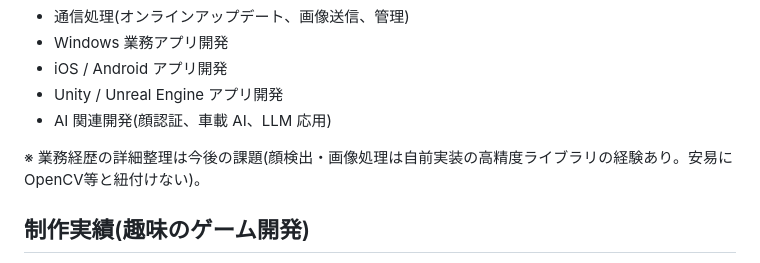
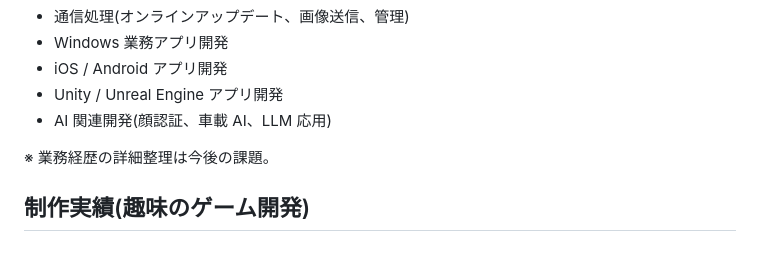
Before and after one commit to mamesiva64/mamesiva64.github.io, a Markdown page: profile.md, the part around the change. Drawn GitHub-style.

Commit message:
Trim career note in profile.md to keep details private
Co-Authored-By: Claude Fable 5 <noreply@anthropic.com>

```diff
--- a/profile.md
+++ b/profile.md
@@ -45,7 +45,7 @@ OpenGL, DirectX, Unity, Unreal Engine
 - Unity / Unreal Engine アプリ開発
 - AI 関連開発(顔認証、車載 AI、LLM 応用)
 
-※ 業務経歴の詳細整理は今後の課題(顔検出・画像処理は自前実装の高精度ライブラリの経験あり。安易にOpenCV等と紐付けない)。
+※ 業務経歴の詳細整理は今後の課題。
 
 ## 制作実績(趣味のゲーム開発)
 
```
